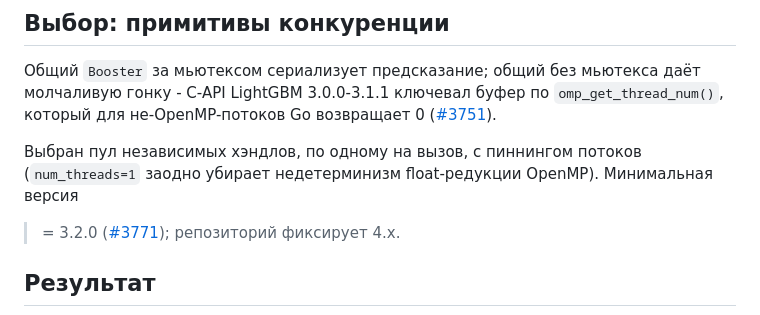
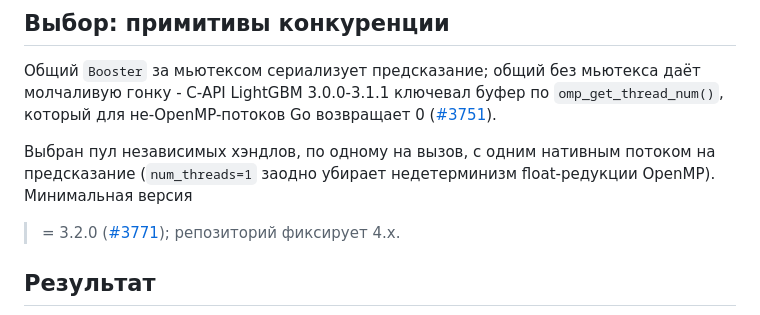
Before and after one commit to danilkiff/go-lgbm-serving, a Markdown page: docs/DESIGN.md, the part around the change. GitHub-like rendering.

Commit message:
docs(design): один нативный поток на предсказание вместо "пиннинга потоков"

```diff
--- a/docs/DESIGN.md
+++ b/docs/DESIGN.md
@@ -93,8 +93,8 @@ contributions, и
 молчаливую гонку - C-API LightGBM 3.0.0-3.1.1 ключевал буфер по `omp_get_thread_num()`,
 который для не-OpenMP-потоков Go возвращает 0 ([#3751](https://github.com/microsoft/LightGBM/issues/3751)).
 
-Выбран пул независимых хэндлов, по одному на вызов, с пиннингом потоков
-(`num_threads=1` заодно убирает недетерминизм float-редукции OpenMP). Минимальная версия
+Выбран пул независимых хэндлов, по одному на вызов, с одним нативным потоком на
+предсказание (`num_threads=1` заодно убирает недетерминизм float-редукции OpenMP). Минимальная версия
 >= 3.2.0 ([#3771](https://github.com/microsoft/LightGBM/pull/3771)); репозиторий
 фиксирует 4.x.
 
```
